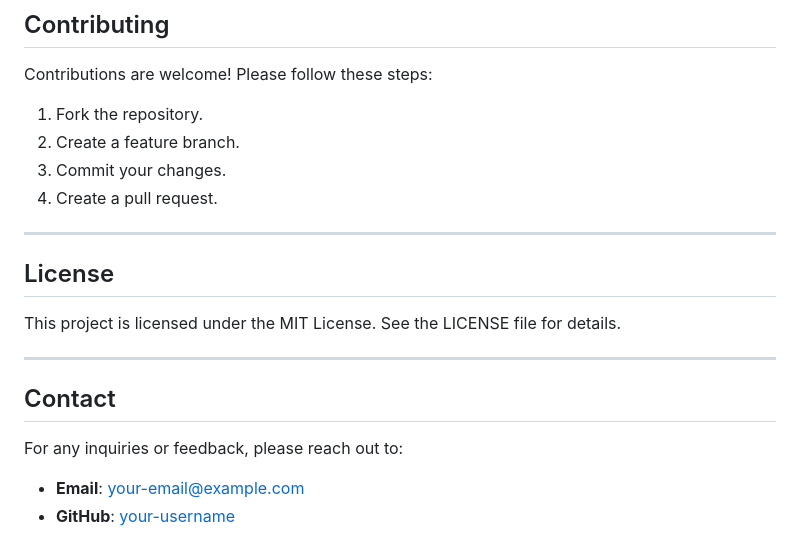
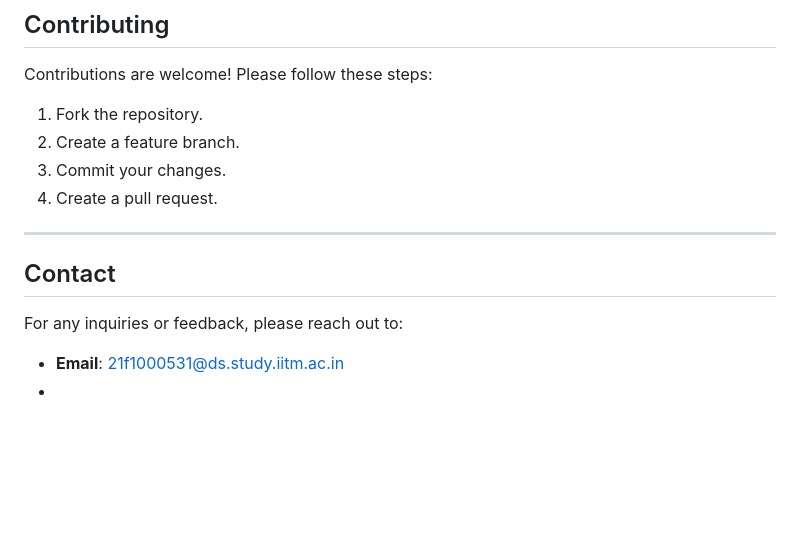
Before and after one commit to prem-kumar-sharma/Inluencer-Project, a Markdown page: README.md, the part around the change. Drawn GitHub-style; blank space fills up the shorter version.

```diff
--- a/README.md
+++ b/README.md
@@ -170,15 +170,9 @@ Contributions are welcome! Please follow these steps:
 2. Create a feature branch.
 3. Commit your changes.
 4. Create a pull request.
-
----
-
-## License
-This project is licensed under the MIT License. See the LICENSE file for details.
-
 ---
 
 ## Contact
 For any inquiries or feedback, please reach out to:
-- **Email**: your-email@example.com
-- **GitHub**: [your-username](https://github.com/your-username)
+- **Email**: 21f1000531@ds.study.iitm.ac.in
+-
```
